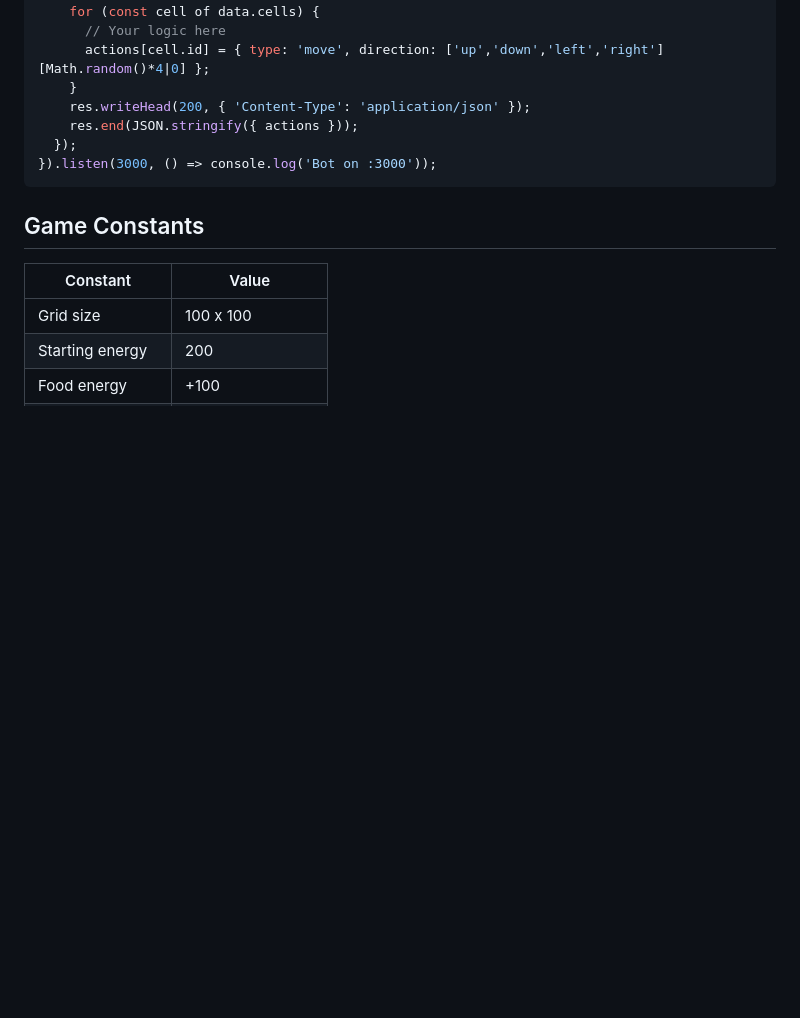
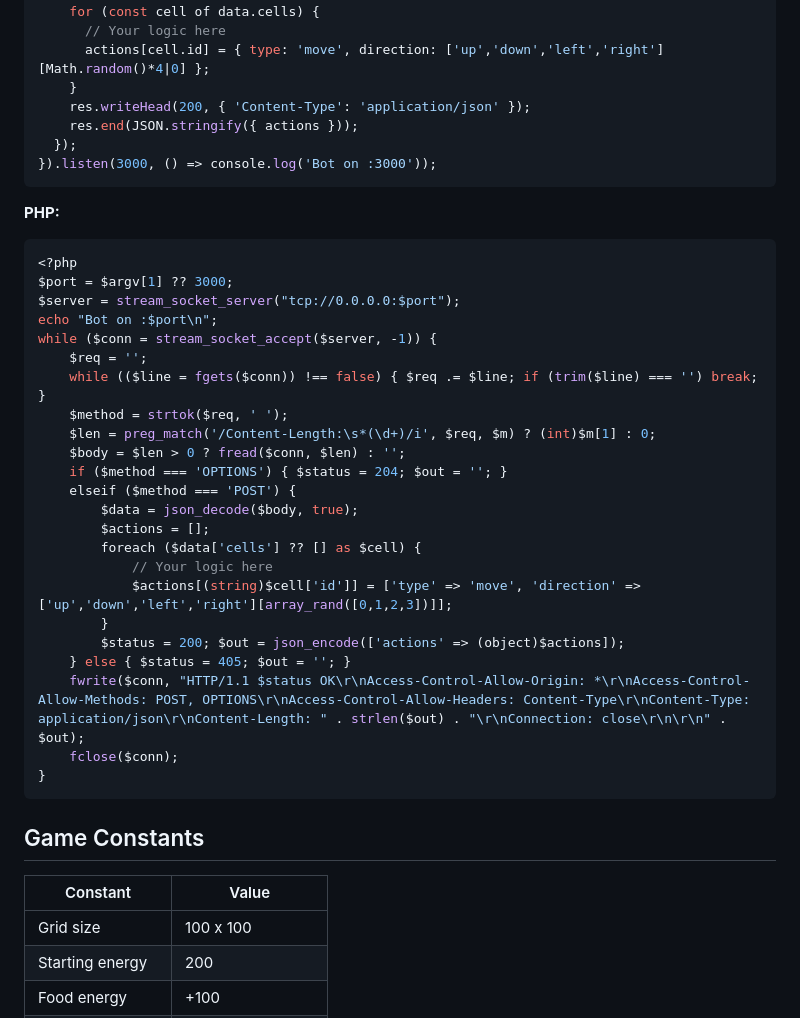
Before and after one commit to vntrungld/dev-cells, a Markdown page: README.md, the part around one of its changes. Drawn GitHub-style; blank space fills up the shorter version.

Commit message:
Update: add PHP minimal bot template to README
The README had minimal bot templates for Python and Node.js but
was missing one for PHP. Added a PHP template using stream sockets
to match the style of the existing templates.

Co-Authored-By: Claude <noreply@anthropic.com>

````diff
--- a/README.md
+++ b/README.md
@@ -223,6 +223,34 @@ http.createServer((req, res) => {
 }).listen(3000, () => console.log('Bot on :3000'));
 ```
 
+**PHP:**
+
+```php
+<?php
+$port = $argv[1] ?? 3000;
+$server = stream_socket_server("tcp://0.0.0.0:$port");
+echo "Bot on :$port\n";
+while ($conn = stream_socket_accept($server, -1)) {
+    $req = '';
+    while (($line = fgets($conn)) !== false) { $req .= $line; if (trim($line) === '') break; }
+    $method = strtok($req, ' ');
+    $len = preg_match('/Content-Length:\s*(\d+)/i', $req, $m) ? (int)$m[1] : 0;
+    $body = $len > 0 ? fread($conn, $len) : '';
+    if ($method === 'OPTIONS') { $status = 204; $out = ''; }
+    elseif ($method === 'POST') {
+        $data = json_decode($body, true);
+        $actions = [];
+        foreach ($data['cells'] ?? [] as $cell) {
+            // Your logic here
+            $actions[(string)$cell['id']] = ['type' => 'move', 'direction' => ['up','down','left','right'][array_rand([0,1,2,3])]];
+        }
+        $status = 200; $out = json_encode(['actions' => (object)$actions]);
+    } else { $status = 405; $out = ''; }
+    fwrite($conn, "HTTP/1.1 $status OK\r\nAccess-Control-Allow-Origin: *\r\nAccess-Control-Allow-Methods: POST, OPTIONS\r\nAccess-Control-Allow-Headers: Content-Type\r\nContent-Type: application/json\r\nContent-Length: " . strlen($out) . "\r\nConnection: close\r\n\r\n" . $out);
+    fclose($conn);
+}
+```
+
 ## Game Constants
 
 | Constant           | Value                 |
````
Also changed, not shown: other parts of README.md (+5 -5 lines).
